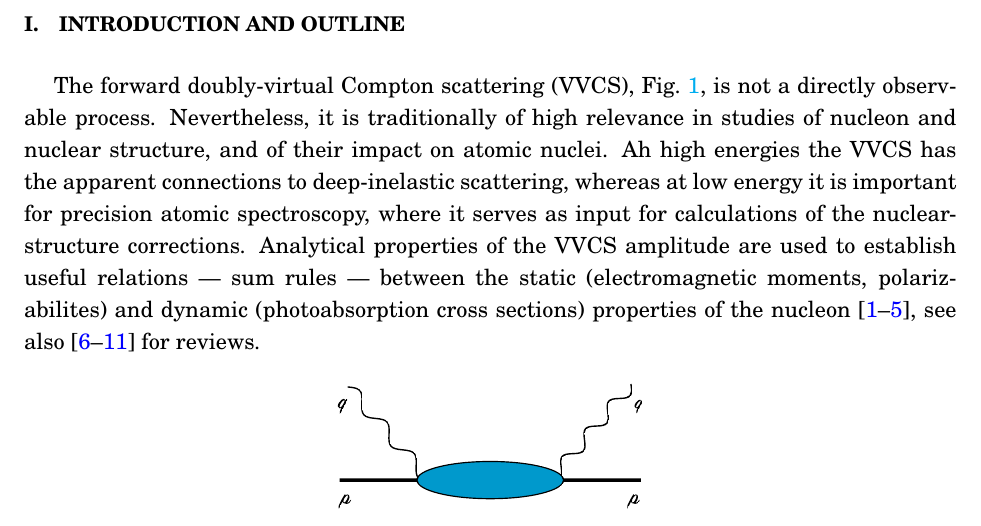
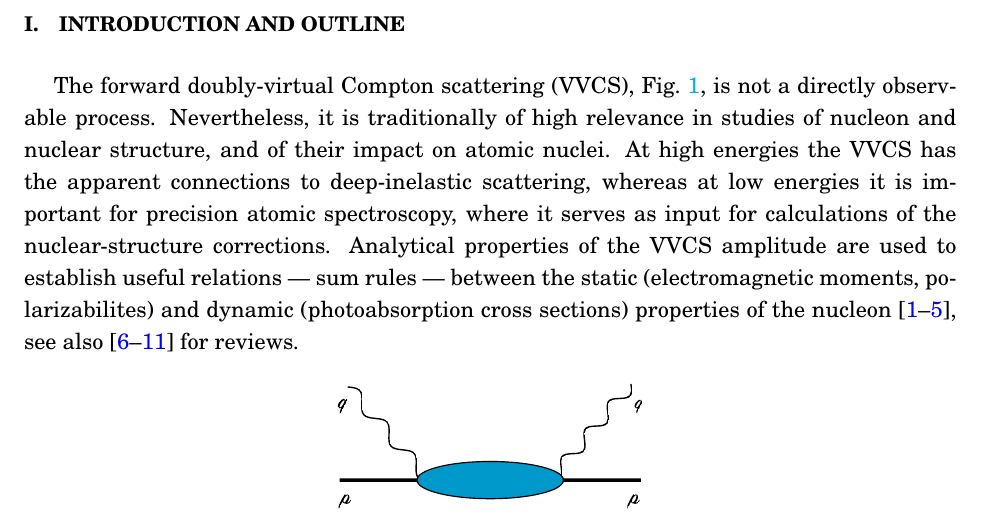
Before and after one commit to vladipas/Unpolarized-structure-function-in-BChPT-at-NNLO, a LaTeX paper (Pol-draftvfinal.tex): part of page 3 of 29, cut so that both start at the same text. Compiled offline with pdfLaTeX.

Commit message:
Updates from Overleaf

```diff
--- a/Pol-draftvfinal.tex
+++ b/Pol-draftvfinal.tex
@@ -201,9 +201,9 @@ and heavy-baryon (HB$\chi$PT) frameworks.
 The forward doubly-virtual
 Compton scattering (VVCS), \Figref{CSgeneric}, is not a directly observable process. Nevertheless, it
 is traditionally of high relevance in studies
-of nucleon and nuclear structure, and of their impact on atomic nuclei. Ah high energies
+of nucleon and nuclear structure, and of their impact on atomic nuclei. At high energies
 the VVCS has the  apparent connections to deep-inelastic scattering, whereas
-at low energy it is important for precision atomic spectroscopy, where it serves as input for calculations of the nuclear-structure corrections. Analytical properties of the VVCS amplitude
+at low energies it is important for precision atomic spectroscopy, where it serves as input for calculations of the nuclear-structure corrections. Analytical properties of the VVCS amplitude
 are used to establish useful relations --- sum rules ---
 between the static
 (electromagnetic moments, polarizabilites)
```
